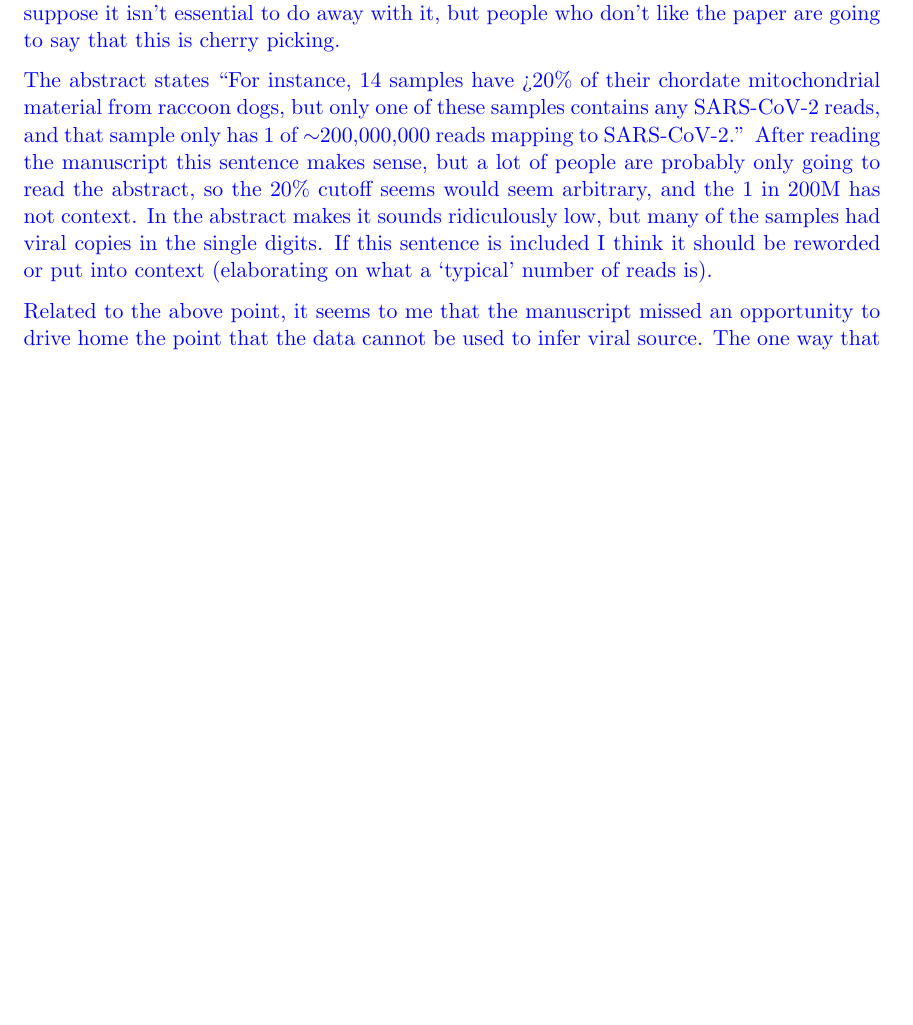
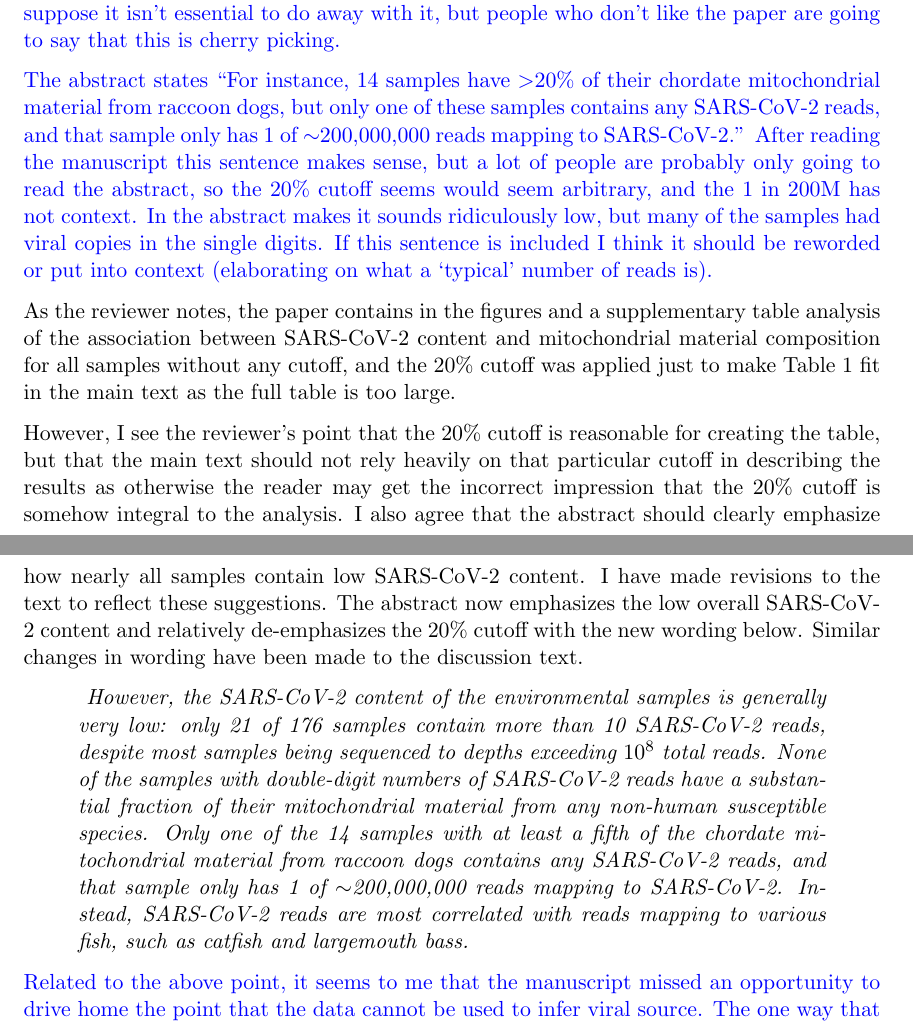
Before and after one commit to jbloom/Huanan_market_samples, a LaTeX document (paper/reviewer_response.tex): part of page 2 of 4 before the commit and two parts of pages 2 and 3 of 5 after it, the two joined at a grey line, cut so that both start at the same text, the shorter picture padded with empty space. Compiled offline with pdfLaTeX.

Commit message:
Reviewer point 3: de-emphasize 20% cutoff

```diff
--- a/paper/reviewer_response.tex
+++ b/paper/reviewer_response.tex
@@ -59,9 +59,27 @@ I have added new text (third paragraph of revised Introduction) that discusses t
 
 I don’t love the 20\% cutoff.  I understand why the table in the paper needs to have the 20\% cutoff to make it a manageable size, but the complete dataset is included as supplementary, so there isn’t any reason for the text to focus on the arbitrary 20\% as much as it does.  I suppose it isn’t essential to do away with it, but people who don’t like the paper are going to say that this is cherry picking.
 
-The abstract states ``For instance, 14 samples have >20\% of their chordate mitochondrial material from raccoon dogs, but only one of these samples contains any SARS-CoV-2 reads, and that sample only has 1 of $\sim$200,000,000 reads mapping to SARS-CoV-2.''  After reading the manuscript this sentence makes sense, but a lot of people are probably only going to read the abstract, so the 20\% cutoff seems would seem arbitrary, and the 1 in 200M has not context.  In the abstract makes it sounds ridiculously low, but many of the samples had viral copies in the single digits.  If this sentence is included I think it should be reworded or put into context (elaborating on what a `typical' number of reads is).
+The abstract states ``For instance, 14 samples have $>$20\% of their chordate mitochondrial material from raccoon dogs, but only one of these samples contains any SARS-CoV-2 reads, and that sample only has 1 of $\sim$200,000,000 reads mapping to SARS-CoV-2.''  After reading the manuscript this sentence makes sense, but a lot of people are probably only going to read the abstract, so the 20\% cutoff seems would seem arbitrary, and the 1 in 200M has not context.  In the abstract makes it sounds ridiculously low, but many of the samples had viral copies in the single digits.  If this sentence is included I think it should be reworded or put into context (elaborating on what a `typical' number of reads is).
 
-Related to the above point, it seems to me that the manuscript missed an opportunity to drive home the point that the data cannot be used to infer viral source.  The one way that one could get a smoking gun from this kind of data is if there was a sample that had a whole lot of viral material, and basically only one species associated with it (which didn’t happen).  In fact, the two samples with the highest SC2 levels didn’t have high levels of raccoon dog, human or any other susceptible species.  Using that as a foil one could point out that the positive with the most raccoon dog had only once SC2 copy, while the samples with the most SC2 copies (>1000 times more) had no prevalent candidate hosts associated with it at all.  Just a thought.
+\response{
+As the reviewer notes, the paper contains in the figures and a supplementary table analysis of the association between SARS-CoV-2 content and mitochondrial material composition for all samples without any cutoff, and the 20\% cutoff was applied just to make Table 1 fit in the main text as the full table is too large.
+
+However, I see the reviewer's point that the 20\% cutoff is reasonable for creating the table, but that the main text should not rely heavily on that particular cutoff in describing the results as otherwise the reader may get the incorrect impression that the 20\% cutoff is somehow integral to the analysis.
+I also agree that the abstract should clearly emphasize how nearly all samples contain low SARS-CoV-2 content.
+I have made revisions to the text to reflect these suggestions.
+The abstract now emphasizes the low overall SARS-CoV-2 content and relatively de-emphasizes the 20\% cutoff with the new wording below.
+Similar changes in wording have been made to the discussion text.
+\begin{quote}
+\textit{
+However, the SARS-CoV-2 content of the environmental samples is generally very low: only 21 of 176 samples contain more than 10 SARS-CoV-2 reads, despite most samples being sequenced to depths exceeding $10^8$  total reads.
+None of the samples with double-digit numbers of SARS-CoV-2 reads have a substantial fraction of their mitochondrial material from any non-human susceptible species.
+Only one of the 14 samples with at least a fifth of the chordate mitochondrial material from raccoon dogs contains any SARS-CoV-2 reads, and that sample only has 1 of $\sim$200,000,000 reads mapping to SARS-CoV-2.
+Instead, SARS-CoV-2 reads are most correlated with reads mapping to various fish, such as catfish and largemouth bass.
+}
+\end{quote}
+}
+
+Related to the above point, it seems to me that the manuscript missed an opportunity to drive home the point that the data cannot be used to infer viral source.  The one way that one could get a smoking gun from this kind of data is if there was a sample that had a whole lot of viral material, and basically only one species associated with it (which didn’t happen).  In fact, the two samples with the highest SC2 levels didn’t have high levels of raccoon dog, human or any other susceptible species.  Using that as a foil one could point out that the positive with the most raccoon dog had only once SC2 copy, while the samples with the most SC2 copies ($>$1000 times more) had no prevalent candidate hosts associated with it at all.  Just a thought.
 
 \subsection*{Reviewer: 2}
 
```
Also changed, not shown: paper/paper.tex (+4 -4 lines).
